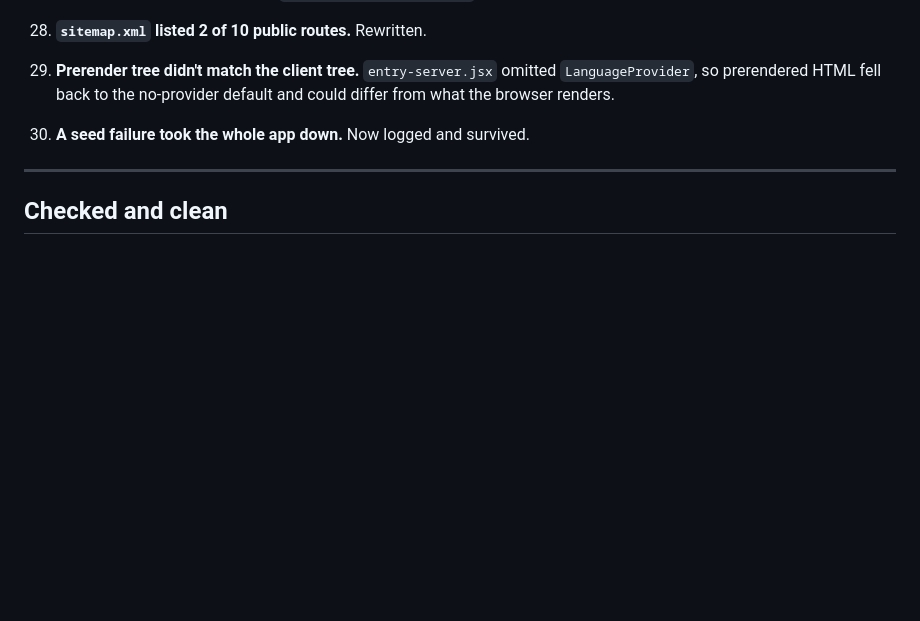
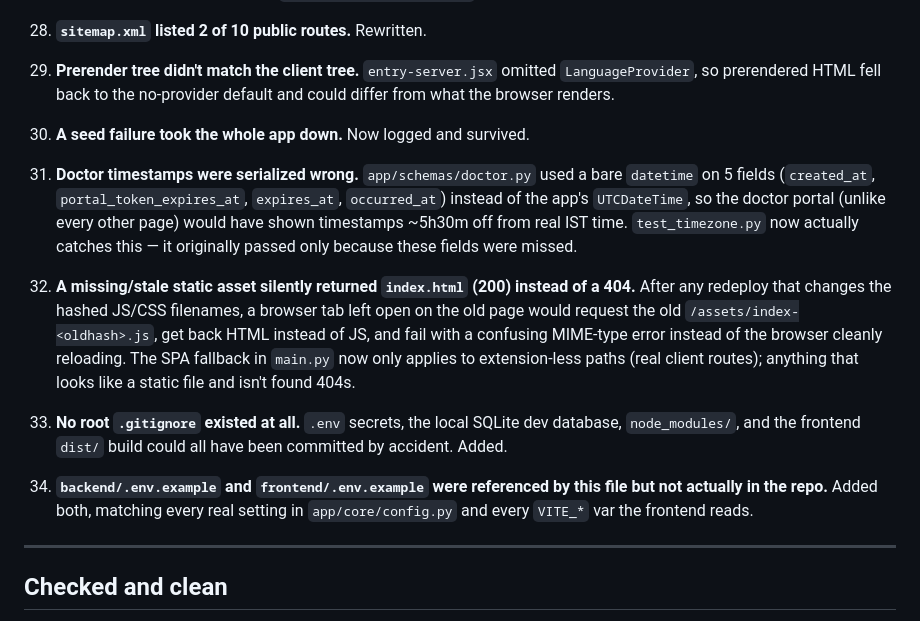
Before and after one commit to ROSKYRO/ROSKYRO-HC-NEW, a Markdown page: FIXES.md, the part around the change. Rendered like a GitHub page; blank space fills up the shorter version.

```diff
--- a/FIXES.md
+++ b/FIXES.md
@@ -158,6 +158,30 @@ now** — `9999999999 / admin123` is published in the repository.
 
 30. **A seed failure took the whole app down.** Now logged and survived.
 
+31. **Doctor timestamps were serialized wrong.** `app/schemas/doctor.py` used a
+    bare `datetime` on 5 fields (`created_at`, `portal_token_expires_at`,
+    `expires_at`, `occurred_at`) instead of the app's `UTCDateTime`, so the
+    doctor portal (unlike every other page) would have shown timestamps
+    ~5h30m off from real IST time. `test_timezone.py` now actually catches
+    this — it originally passed only because these fields were missed.
+
+32. **A missing/stale static asset silently returned `index.html` (200)
+    instead of a 404.** After any redeploy that changes the hashed JS/CSS
+    filenames, a browser tab left open on the old page would request the old
+    `/assets/index-<oldhash>.js`, get back HTML instead of JS, and fail with a
+    confusing MIME-type error instead of the browser cleanly reloading. The
+    SPA fallback in `main.py` now only applies to extension-less paths (real
+    client routes); anything that looks like a static file and isn't found
+    404s.
+
+33. **No root `.gitignore` existed at all.** `.env` secrets, the local SQLite
+    dev database, `node_modules/`, and the frontend `dist/` build could all
+    have been committed by accident. Added.
+
+34. **`backend/.env.example` and `frontend/.env.example` were referenced by
+    this file but not actually in the repo.** Added both, matching every real
+    setting in `app/core/config.py` and every `VITE_*` var the frontend reads.
+
 ---
 
 ## Checked and clean
```
